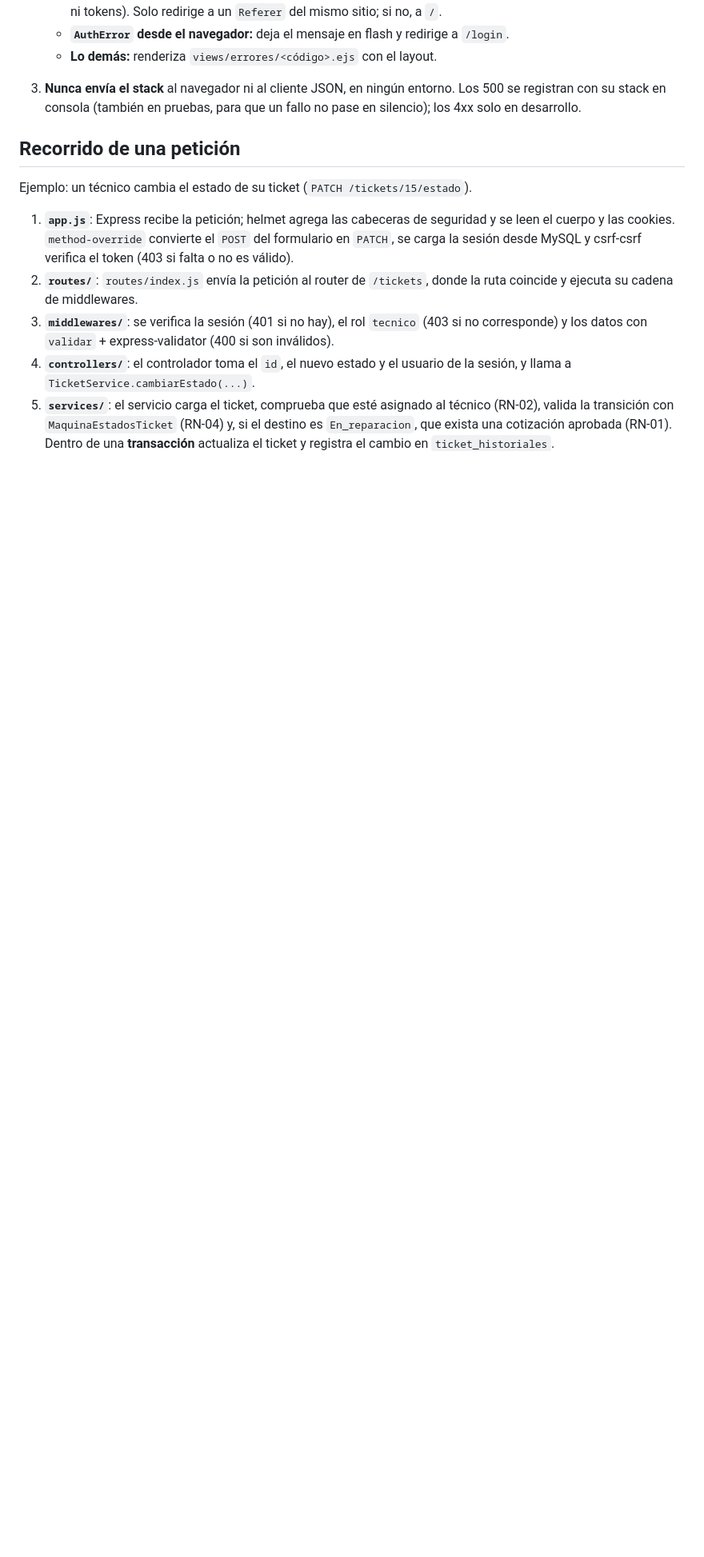
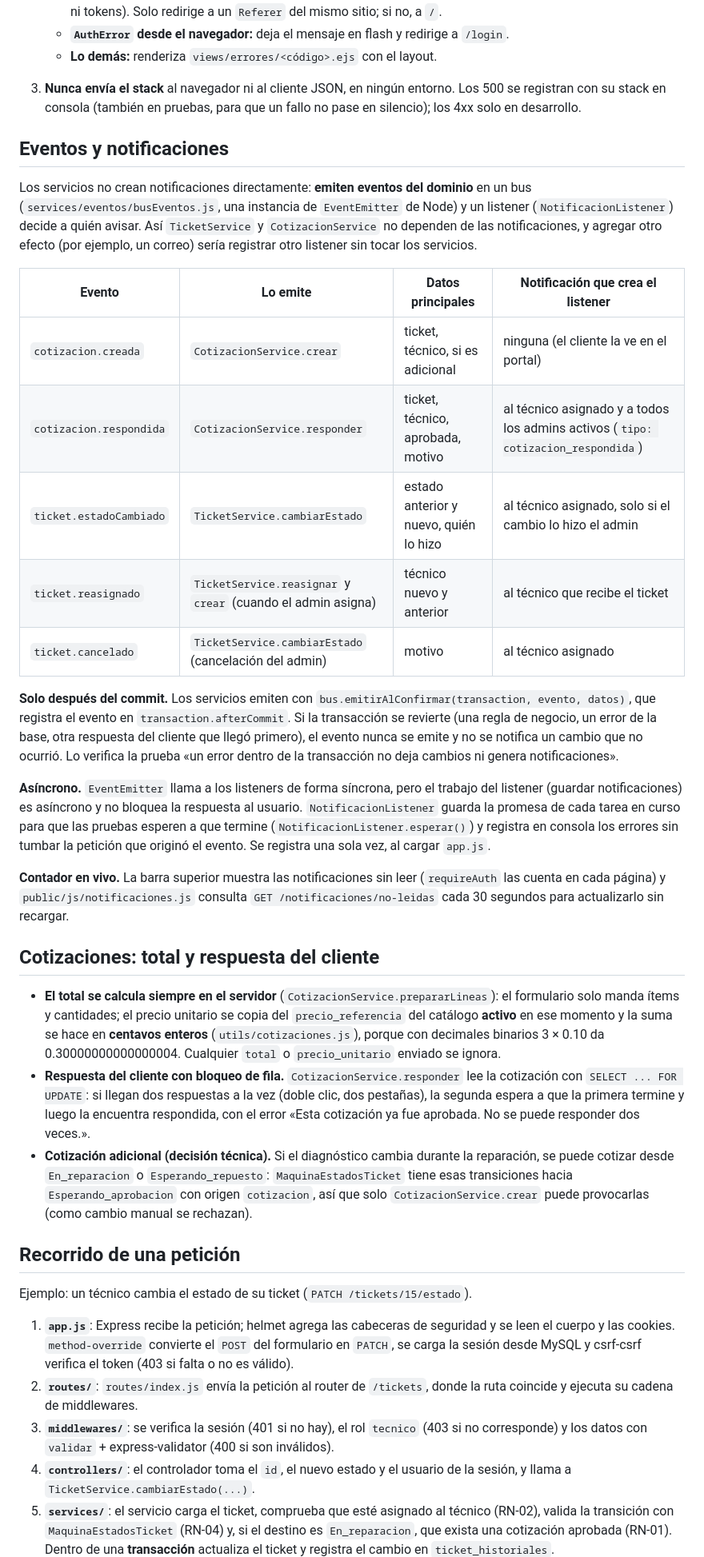
Before and after one commit to EdCas96/Proyecto-Fase-2-tecnitrack-dws901, a Markdown page: docs/ARQUITECTURA.md, the part around one of its changes. Shown at 80% size. Drawn GitHub-style; blank space fills up the shorter version.

Commit message:
docs: patron de eventos y calculo de cotizaciones en arquitectura

```diff
--- a/docs/ARQUITECTURA.md
+++ b/docs/ARQUITECTURA.md
@@ -99,6 +99,30 @@ Los servicios **lanzan** estos errores. `asyncHandler` los atrapa, también los
    - **Lo demás:** renderiza `views/errores/<código>.ejs` con el layout.
 3. **Nunca envía el stack** al navegador ni al cliente JSON, en ningún entorno. Los 500 se registran con su stack en consola (también en pruebas, para que un fallo no pase en silencio); los 4xx solo en desarrollo.
 
+## Eventos y notificaciones
+
+Los servicios no crean notificaciones directamente: **emiten eventos del dominio** en un bus (`services/eventos/busEventos.js`, una instancia de `EventEmitter` de Node) y un listener (`NotificacionListener`) decide a quién avisar. Así `TicketService` y `CotizacionService` no dependen de las notificaciones, y agregar otro efecto (por ejemplo, un correo) sería registrar otro listener sin tocar los servicios.
+
+| Evento | Lo emite | Datos principales | Notificación que crea el listener |
+|---|---|---|---|
+| `cotizacion.creada` | `CotizacionService.crear` | ticket, técnico, si es adicional | ninguna (el cliente la ve en el portal) |
+| `cotizacion.respondida` | `CotizacionService.responder` | ticket, técnico, aprobada, motivo | al técnico asignado y a todos los admins activos (`tipo: cotizacion_respondida`) |
+| `ticket.estadoCambiado` | `TicketService.cambiarEstado` | estado anterior y nuevo, quién lo hizo | al técnico asignado, solo si el cambio lo hizo el admin |
+| `ticket.reasignado` | `TicketService.reasignar` y `crear` (cuando el admin asigna) | técnico nuevo y anterior | al técnico que recibe el ticket |
+| `ticket.cancelado` | `TicketService.cambiarEstado` (cancelación del admin) | motivo | al técnico asignado |
+
+**Solo después del commit.** Los servicios emiten con `bus.emitirAlConfirmar(transaction, evento, datos)`, que registra el evento en `transaction.afterCommit`. Si la transacción se revierte (una regla de negocio, un error de la base, otra respuesta del cliente que llegó primero), el evento nunca se emite y no se notifica un cambio que no ocurrió. Lo verifica la prueba «un error dentro de la transacción no deja cambios ni genera notificaciones».
+
+**Asíncrono.** `EventEmitter` llama a los listeners de forma síncrona, pero el trabajo del listener (guardar notificaciones) es asíncrono y no bloquea la respuesta al usuario. `NotificacionListener` guarda la promesa de cada tarea en curso para que las pruebas esperen a que termine (`NotificacionListener.esperar()`) y registra en consola los errores sin tumbar la petición que originó el evento. Se registra una sola vez, al cargar `app.js`.
+
+**Contador en vivo.** La barra superior muestra las notificaciones sin leer (`requireAuth` las cuenta en cada página) y `public/js/notificaciones.js` consulta `GET /notificaciones/no-leidas` cada 30 segundos para actualizarlo sin recargar.
+
+## Cotizaciones: total y respuesta del cliente
+
+- **El total se calcula siempre en el servidor** (`CotizacionService.prepararLineas`): el formulario solo manda ítems y cantidades; el precio unitario se copia del `precio_referencia` del catálogo **activo** en ese momento y la suma se hace en **centavos enteros** (`utils/cotizaciones.js`), porque con decimales binarios 3 × 0.10 da 0.30000000000000004. Cualquier `total` o `precio_unitario` enviado se ignora.
+- **Respuesta del cliente con bloqueo de fila.** `CotizacionService.responder` lee la cotización con `SELECT ... FOR UPDATE`: si llegan dos respuestas a la vez (doble clic, dos pestañas), la segunda espera a que la primera termine y luego la encuentra respondida, con el error «Esta cotización ya fue aprobada. No se puede responder dos veces.».
+- **Cotización adicional (decisión técnica).** Si el diagnóstico cambia durante la reparación, se puede cotizar desde `En_reparacion` o `Esperando_repuesto`: `MaquinaEstadosTicket` tiene esas transiciones hacia `Esperando_aprobacion` con origen `cotizacion`, así que solo `CotizacionService.crear` puede provocarlas (como cambio manual se rechazan).
+
 ## Recorrido de una petición
 
 Ejemplo: un técnico cambia el estado de su ticket (`PATCH /tickets/15/estado`).
```
Also changed, not shown: other parts of docs/ARQUITECTURA.md (+1 -1 lines).
